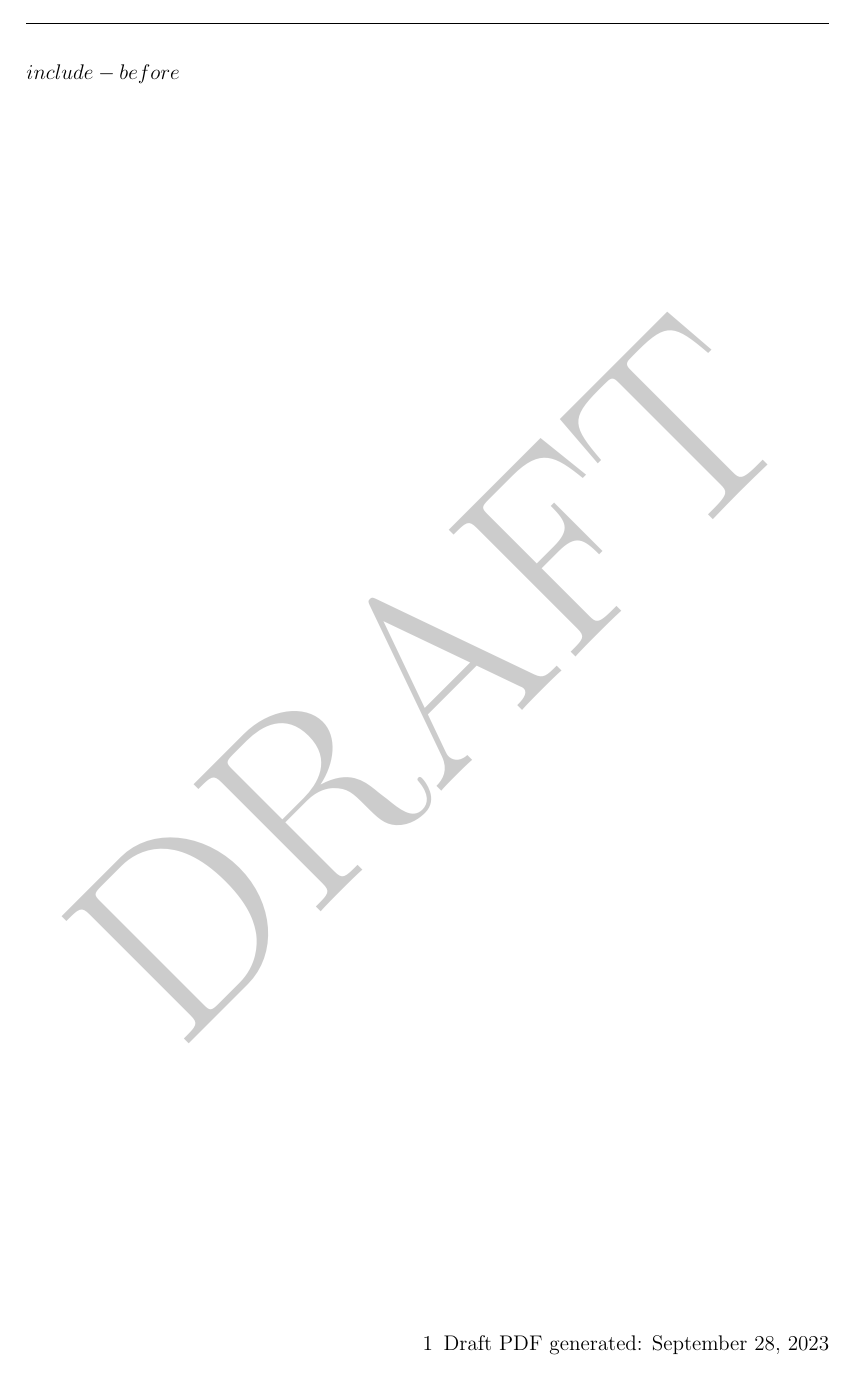
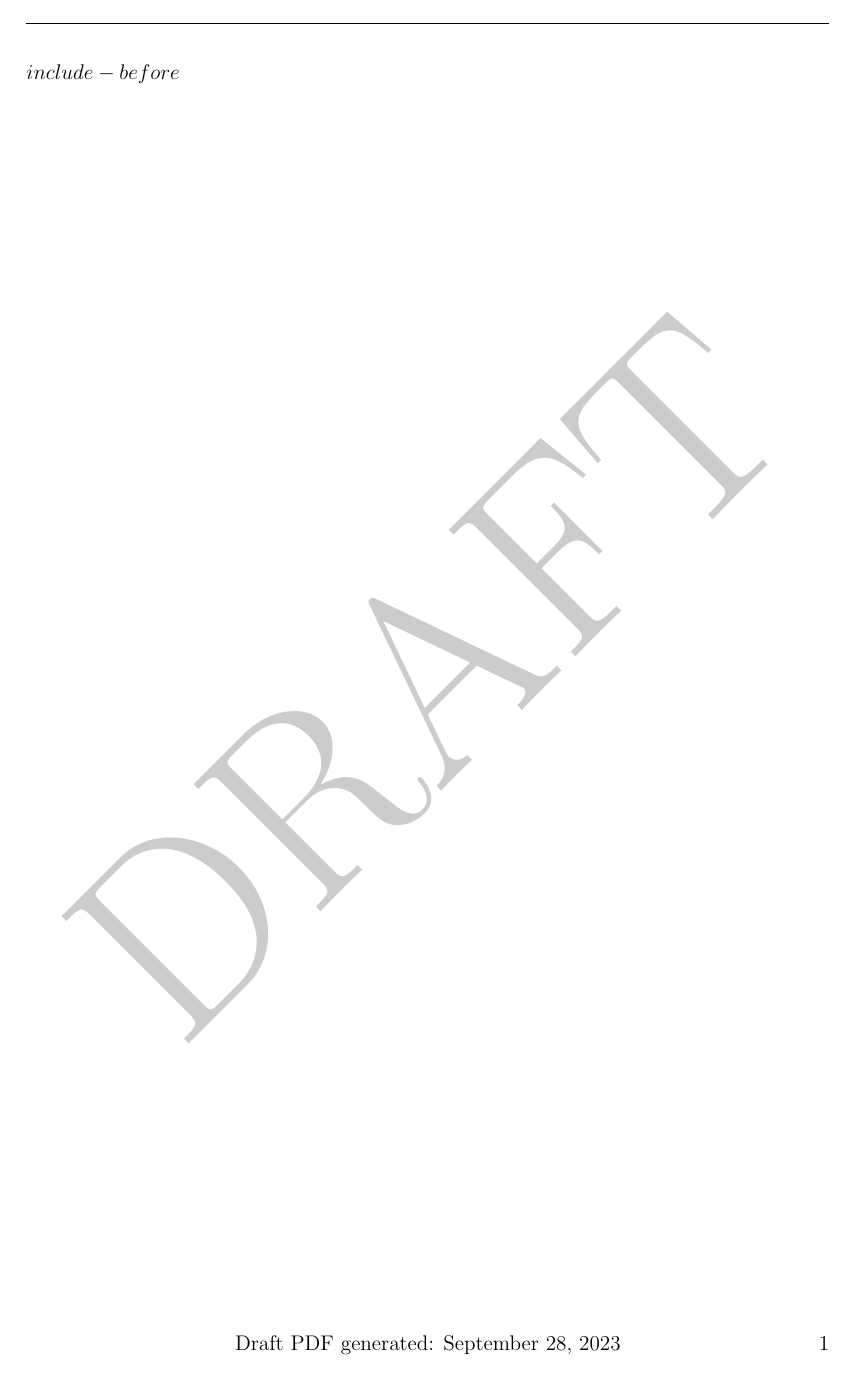
Before and after one commit to MoratNZ/MakePdfBook, a LaTeX book (bin/draft_template.tex): page 1 of 3. Compiled offline with pdfLaTeX.

Commit message:
reformats produced date and page numbers

```diff
--- a/bin/draft_template.tex
+++ b/bin/draft_template.tex
@@ -25,8 +25,8 @@
 \usepackage{fancyhdr}
 
 \fancyhf{}
-\fancyfoot[RO,LE]{Draft PDF generated: \today}
-\fancyfoot[C]{\thepage}
+\fancyfoot[C]{Draft PDF generated: \today}
+\fancyfoot[RO,LE]{\thepage}
 \pagestyle{fancy}
 
 
```
Also changed, not shown: bin/template.tex (+2 -2 lines).
